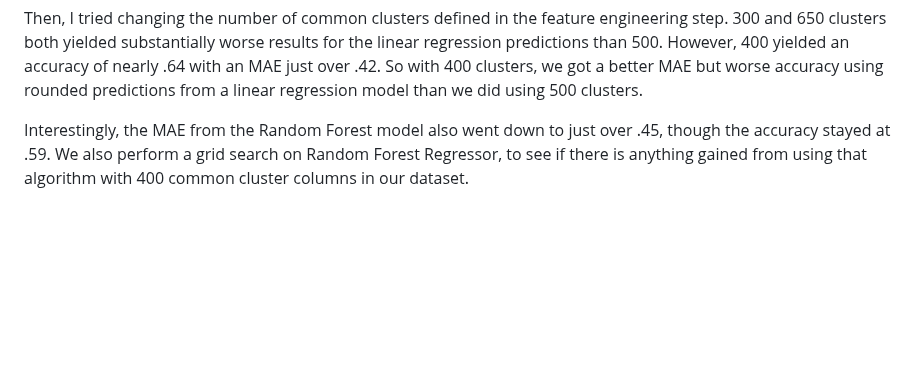
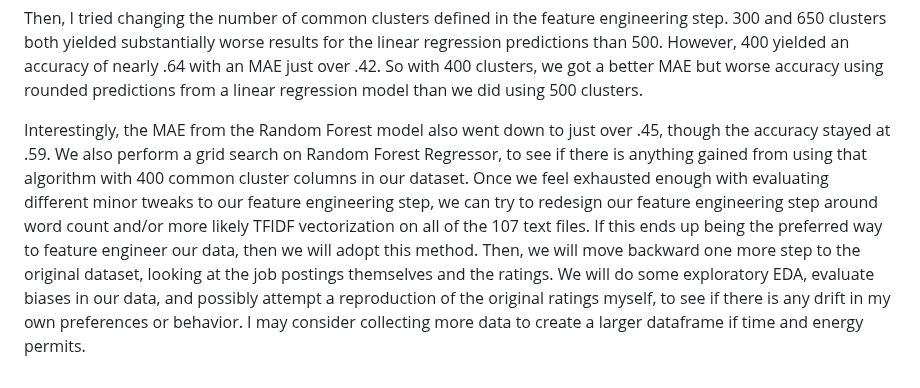
Before and after one commit to liamtabrams/LIRecommend, a Markdown page: README.md, the part around the change. Rendered like a GitHub page; blank space fills up the shorter version.

```diff
--- a/README.md
+++ b/README.md
@@ -52,4 +52,4 @@ random forest, accuracy: .59, MAE: .55
 
 Then, I tried changing the number of common clusters defined in the feature engineering step. 300 and 650 clusters both yielded substantially worse results for the linear regression predictions than 500. However, 400 yielded an accuracy of nearly .64 with an MAE just over .42. So with 400 clusters, we got a better MAE but worse accuracy using rounded predictions from a linear regression model than we did using 500 clusters.
 
-Interestingly, the MAE from the Random Forest model also went down to just over .45, though the accuracy stayed at .59. We also perform a grid search on Random Forest Regressor, to see if there is anything gained from using that algorithm with 400 common cluster columns in our dataset.
+Interestingly, the MAE from the Random Forest model also went down to just over .45, though the accuracy stayed at .59. We also perform a grid search on Random Forest Regressor, to see if there is anything gained from using that algorithm with 400 common cluster columns in our dataset. Once we feel exhausted enough with evaluating different minor tweaks to our feature engineering step, we can try to redesign our feature engineering step around word count and/or more likely TFIDF vectorization on all of the 107 text files. If this ends up being the preferred way to feature engineer our data, then we will adopt this method. Then, we will move backward one more step to the original dataset, looking at the job postings themselves and the ratings. We will do some exploratory EDA, evaluate biases in our data, and possibly attempt a reproduction of the original ratings myself, to see if there is any drift in my own preferences or behavior. I may consider collecting more data to create a larger dataframe if time and energy permits.
```
